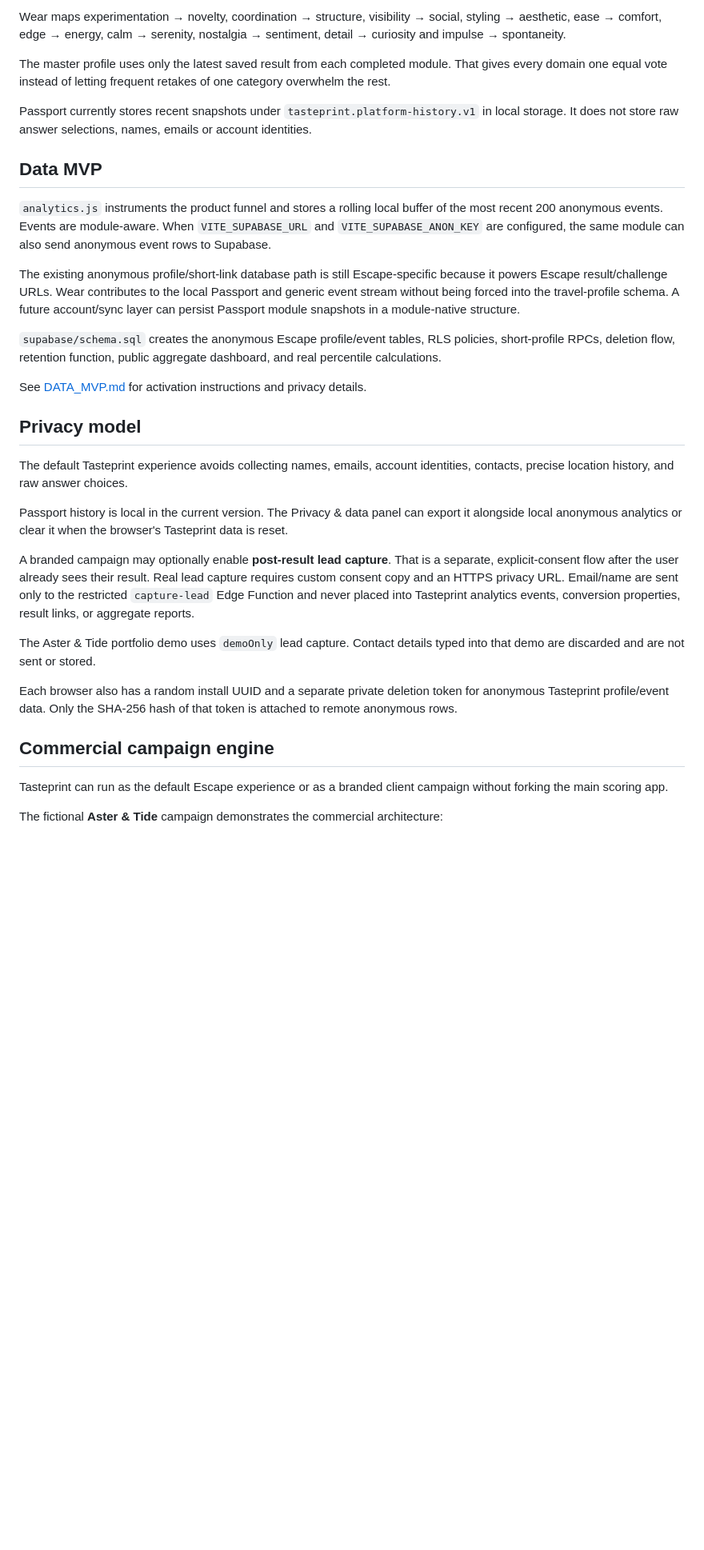
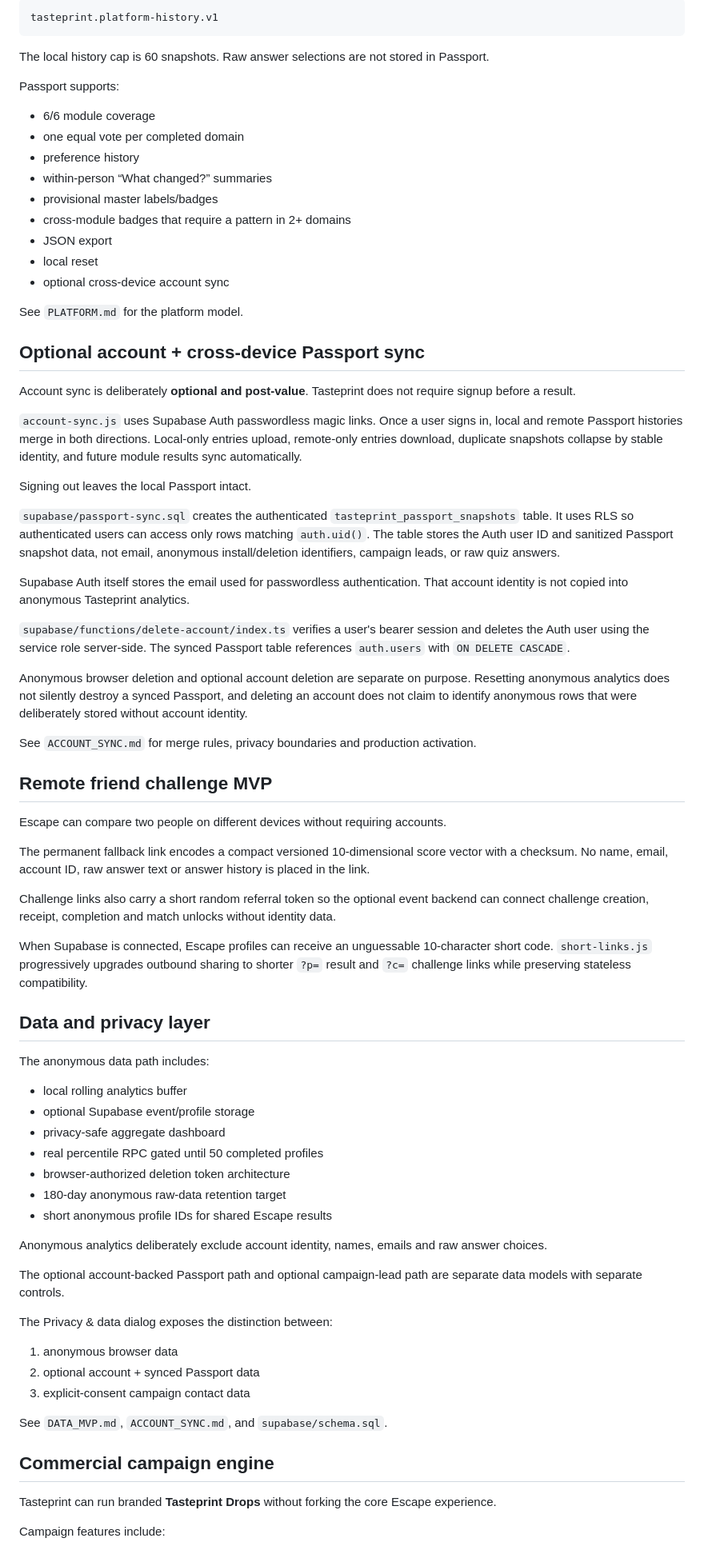
Before and after one commit to victorathomas01-thinker/tasteprint, a Markdown page: README.md, the part around one of its changes. Shown at 80% size. Drawn GitHub-style; blank space fills up the shorter version.

````diff
--- a/README.md
+++ b/README.md
@@ -142,35 +76,79 @@ Escape maps activity → energy, romance → sentiment, culture → curiosity, a
 
-Wear maps experimentation → novelty, coordination → structure, visibility → social, styling → aesthetic, ease → comfort, edge → energy, calm → serenity, nostalgia → sentiment, detail → curiosity and impulse → spontaneity.
+```text
+tasteprint.platform-history.v1
+```
 
-The master profile uses only the latest saved result from each completed module. That gives every domain one equal vote instead of letting frequent retakes of one category overwhelm the rest.
+The local history cap is 60 snapshots. Raw answer selections are not stored in Passport.
 
-Passport currently stores recent snapshots under `tasteprint.platform-history.v1` in local storage. It does not store raw answer selections, names, emails or account identities.
+Passport supports:
 
-## Data MVP
+- 6/6 module coverage
+- one equal vote per completed domain
+- preference history
+- within-person “What changed?” summaries
+- provisional master labels/badges
+- cross-module badges that require a pattern in 2+ domains
+- JSON export
+- local reset
+- optional cross-device account sync
 
-`analytics.js` instruments the product funnel and stores a rolling local buffer of the most recent 200 anonymous events. Events are module-aware. When `VITE_SUPABASE_URL` and `VITE_SUPABASE_ANON_KEY` are configured, the same module can also send anonymous event rows to Supabase.
+See `PLATFORM.md` for the platform model.
 
-The existing anonymous profile/short-link database path is still Escape-specific because it powers Escape result/challenge URLs. Wear contributes to the local Passport and generic event stream without being forced into the travel-profile schema. A future account/sync layer can persist Passport module snapshots in a module-native structure.
+## Optional account + cross-device Passport sync
 
-`supabase/schema.sql` creates the anonymous Escape profile/event tables, RLS policies, short-profile RPCs, deletion flow, retention function, public aggregate dashboard, and real percentile calculations.
+Account sync is deliberately **optional and post-value**. Tasteprint does not require signup before a result.
 
-See [DATA_MVP.md](./DATA_MVP.md) for activation instructions and privacy details.
+`account-sync.js` uses Supabase Auth passwordless magic links. Once a user signs in, local and remote Passport histories merge in both directions. Local-only entries upload, remote-only entries download, duplicate snapshots collapse by stable identity, and future module results sync automatically.
 
-## Privacy model
+Signing out leaves the local Passport intact.
 
-The default Tasteprint experience avoids collecting names, emails, account identities, contacts, precise location history, and raw answer choices.
+`supabase/passport-sync.sql` creates the authenticated `tasteprint_passport_snapshots` table. It uses RLS so authenticated users can access only rows matching `auth.uid()`. The table stores the Auth user ID and sanitized Passport snapshot data, not email, anonymous install/deletion identifiers, campaign leads, or raw quiz answers.
 
-Passport history is local in the current version. The Privacy & data panel can export it alongside local anonymous analytics or clear it when the browser's Tasteprint data is reset.
+Supabase Auth itself stores the email used for passwordless authentication. That account identity is not copied into anonymous Tasteprint analytics.
 
-A branded campaign may optionally enable **post-result lead capture**. That is a separate, explicit-consent flow after the user already sees their result. Real lead capture requires custom consent copy and an HTTPS privacy URL. Email/name are sent only to the restricted `capture-lead` Edge Function and never placed into Tasteprint analytics events, conversion properties, result links, or aggregate reports.
+`supabase/functions/delete-account/index.ts` verifies a user's bearer session and deletes the Auth user using the service role server-side. The synced Passport table references `auth.users` with `ON DELETE CASCADE`.
 
-The Aster & Tide portfolio demo uses `demoOnly` lead capture. Contact details typed into that demo are discarded and are not sent or stored.
+Anonymous browser deletion and optional account deletion are separate on purpose. Resetting anonymous analytics does not silently destroy a synced Passport, and deleting an account does not claim to identify anonymous rows that were deliberately stored without account identity.
 
-Each browser also has a random install UUID and a separate private deletion token for anonymous Tasteprint profile/event data. Only the SHA-256 hash of that token is attached to remote anonymous rows.
+See `ACCOUNT_SYNC.md` for merge rules, privacy boundaries and production activation.
+
+## Remote friend challenge MVP
+
+Escape can compare two people on different devices without requiring accounts.
+
+The permanent fallback link encodes a compact versioned 10-dimensional score vector with a checksum. No name, email, account ID, raw answer text or answer history is placed in the link.
+
+Challenge links also carry a short random referral token so the optional event backend can connect challenge creation, receipt, completion and match unlocks without identity data.
+
+When Supabase is connected, Escape profiles can receive an unguessable 10-character short code. `short-links.js` progressively upgrades outbound sharing to shorter `?p=` result and `?c=` challenge links while preserving stateless compatibility.
+
+## Data and privacy layer
+
+The anonymous data path includes:
+
+- local rolling analytics buffer
+- optional Supabase event/profile storage
+- privacy-safe aggregate dashboard
+- real percentile RPC gated until 50 completed profiles
+- browser-authorized deletion token architecture
+- 180-day anonymous raw-data retention target
+- short anonymous profile IDs for shared Escape results
+
+Anonymous analytics deliberately exclude account identity, names, emails and raw answer choices.
+
+The optional account-backed Passport path and optional campaign-lead path are separate data models with separate controls.
+
+The Privacy & data dialog exposes the distinction between:
+
+1. anonymous browser data
+2. optional account + synced Passport data
+3. explicit-consent campaign contact data
+
+See `DATA_MVP.md`, `ACCOUNT_SYNC.md`, and `supabase/schema.sql`.
 
 ## Commercial campaign engine
 
-Tasteprint can run as the default Escape experience or as a branded client campaign without forking the main scoring app.
+Tasteprint can run branded **Tasteprint Drops** without forking the core Escape experience.
 
-The fictional **Aster & Tide** campaign demonstrates the commercial architecture:
+Campaign features include:
 
````
Also changed, not shown: other parts of README.md (+120 -224 lines).
